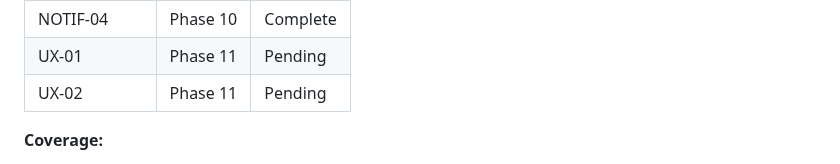
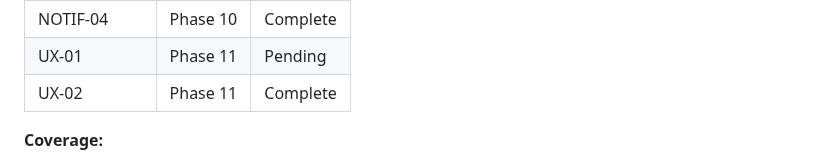
Before and after one commit to motokey63/Motokey-api-1.0, a Markdown page: .planning/REQUIREMENTS.md, the part around one of its changes. Rendered like a GitHub page.

```diff
--- a/.planning/REQUIREMENTS.md
+++ b/.planning/REQUIREMENTS.md
@@ -66,7 +66,7 @@ Mapping requirements → phases.
 | NOTIF-03 | Phase 10 | Complete |
 | NOTIF-04 | Phase 10 | Complete |
 | UX-01 | Phase 11 | Pending |
-| UX-02 | Phase 11 | Pending |
+| UX-02 | Phase 11 | Complete |
 
 **Coverage:**
 - v1.2 requirements: 9 total
```
Also changed, not shown: other parts of .planning/REQUIREMENTS.md (+1 -1 lines), .planning/STATE.md (+13 -11 lines), 1 other file.
